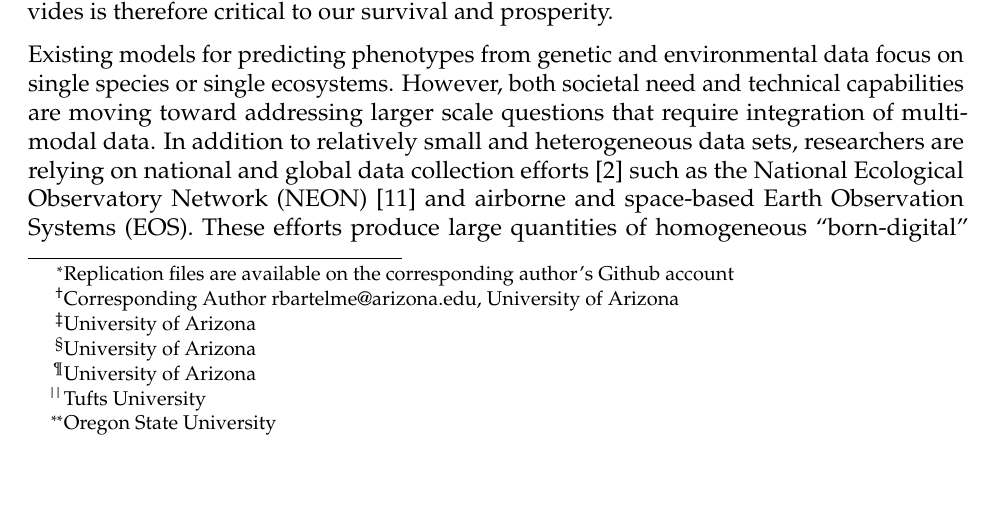
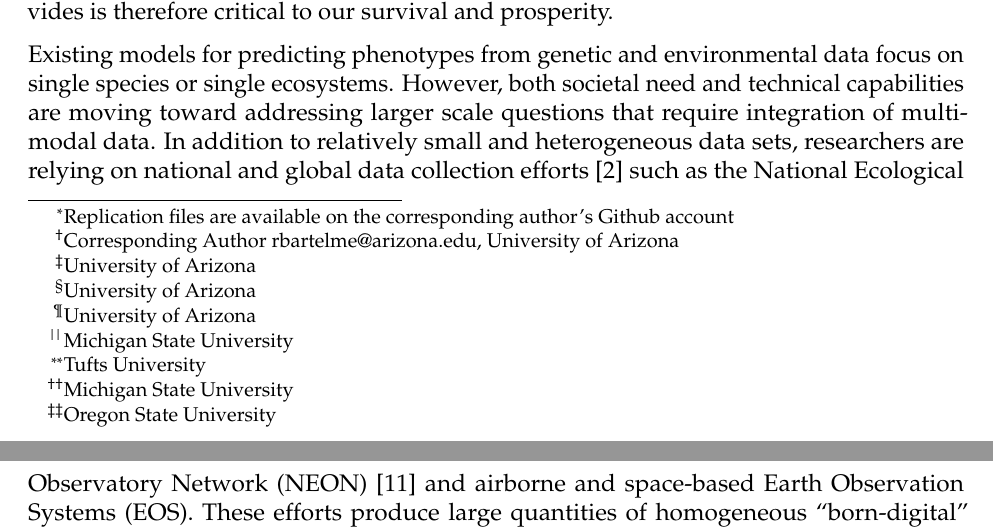
Before and after one commit to rossarun/papers, an R Markdown document (phenomics_perspective/Perspective.Rmd): part of page 1 of 6 before the commit and two parts of pages 1 and 2 of 6 after it, the two joined at a grey line, cut so that both start at the same text, the shorter picture padded with empty space. Rendered offline with R 4.5, knitr and Pandoc, then LaTeX, with nearby package versions; a font, style sheet, LaTeX package, included part or bibliography that could not be used is replaced or left out.

Commit message:
Update Perspective.Rmd

```diff
--- a/phenomics_perspective/Perspective.Rmd
+++ b/phenomics_perspective/Perspective.Rmd
@@ -22,7 +22,7 @@ author:
   # https://github.com/MagicMilly
   # email: ejcain@arizona.edu
   # orcid: 0000-0002-4671-1524
-- Ishita Debnath
+- Ishita Debnath^[Michigan State University]
 - Pankaj Jaiswal
 - Ab Mosca
 - Monica Munoz-Torres
@@ -32,7 +32,7 @@ author:
   # http://www.cs.tufts.edu/~remco
   # email: remco@cs.tufts.edu
   # orcid: 0000-0002-6484-6430
-- Arun Ross
+- Arun Ross^[Michigan State University]
 - Anne E Thessen^[Oregon State University]
   # https://github.com/diatomsRcool
   # email: annethessen@gmail.com
```
